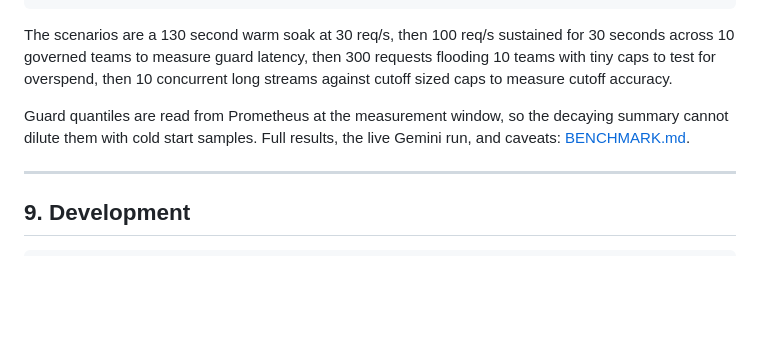
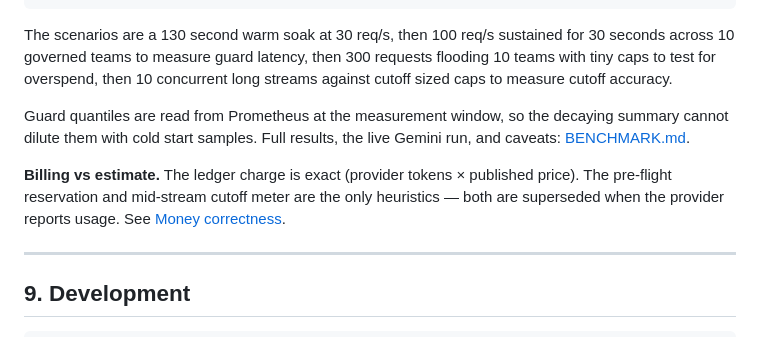
Before and after one commit to tanhoangkhoanguyen/CostPilot, a Markdown page: docs/README.md, the part around the change. GitHub-like rendering; blank space fills up the shorter version.

```diff
--- a/docs/README.md
+++ b/docs/README.md
@@ -297,6 +297,8 @@ The scenarios are a 130 second warm soak at 30 req/s, then 100 req/s sustained f
 
 Guard quantiles are read from Prometheus at the measurement window, so the decaying summary cannot dilute them with cold start samples. Full results, the live Gemini run, and caveats: [BENCHMARK.md](../BENCHMARK.md).
 
+**Billing vs estimate.** The ledger charge is exact (provider tokens × published price). The pre-flight reservation and mid-stream cutoff meter are the only heuristics — both are superseded when the provider reports usage. See [Money correctness](../BENCHMARK.md#money-correctness--exact-billing-vs-heuristics).
+
 ---
 
 ## 9. Development
```
Also changed, not shown: BENCHMARK.md (+19 -5 lines), README.md (+6 -4 lines).
